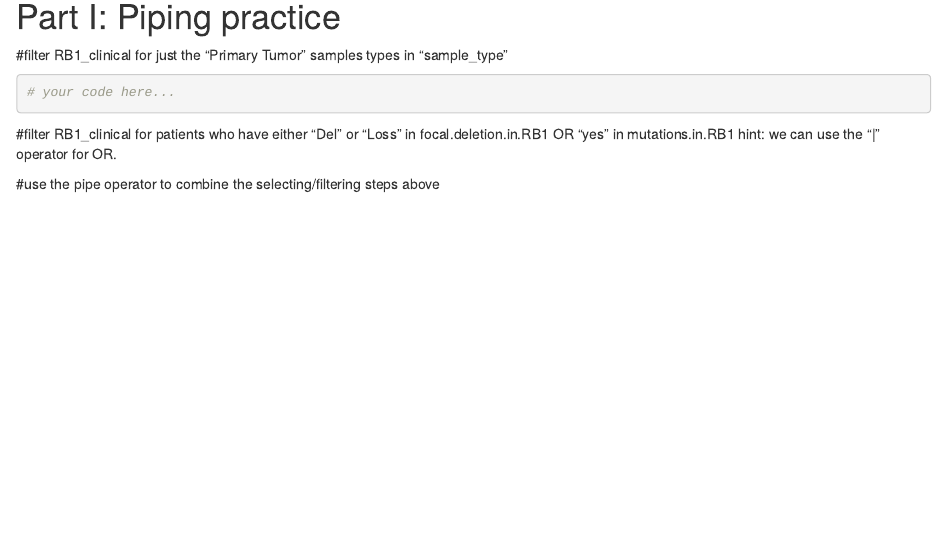
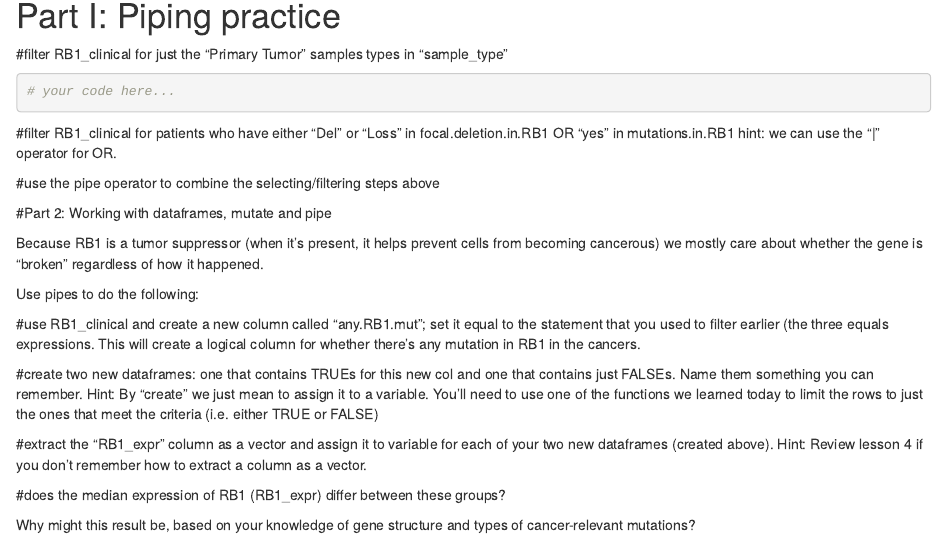
Before and after one commit to FredHutchScienceEducation/CodingforCancer-Rmd, an R Markdown document (Rmd_2024/8.1_piping_Exercises.Rmd): the page in a window 1100 px wide, from 740 px down. Rendered offline with R 4.5, knitr and Pandoc, with nearby package versions.

Commit message:
8.1 finished

````diff
--- a/Rmd_2024/8.1_piping_Exercises.Rmd
+++ b/Rmd_2024/8.1_piping_Exercises.Rmd
@@ -44,3 +44,34 @@
 ```{r}
 
 ```
+
+
+#Part 2: Working with dataframes, mutate and pipe
+
+Because RB1 is a tumor suppressor (when it's present, it helps prevent cells from becoming cancerous) we mostly care about whether the gene is "broken" regardless of how it happened.
+
+Use pipes to do the following:
+
+#use RB1_clinical and create a new column called "any.RB1.mut"; set it equal to the statement that you used to filter earlier (the three equals expressions. This will create a logical column for whether there's any mutation in RB1 in the cancers.
+```{r}
+
+```
+
+#create two new dataframes: one that contains TRUEs for this new col and one that contains just FALSEs. Name them something you can remember. Hint: By "create" we just mean to assign it to a variable. You'll need to use one of the functions we learned today to limit the rows to just the ones that meet the criteria (i.e. either TRUE or FALSE)
+```{r}
+
+```
+
+
+#extract the "RB1_expr" column as a vector and assign it to variable for each of your two new dataframes (created above). Hint: Review lesson 4 if you don't remember how to extract a column as a vector.
+```{r}
+
+```
+
+#does the median expression of RB1 (RB1_expr) differ between these groups?
+```{r}
+
+```
+
+
+Why might this result be, based on your knowledge of gene structure and types of cancer-relevant mutations?
````
